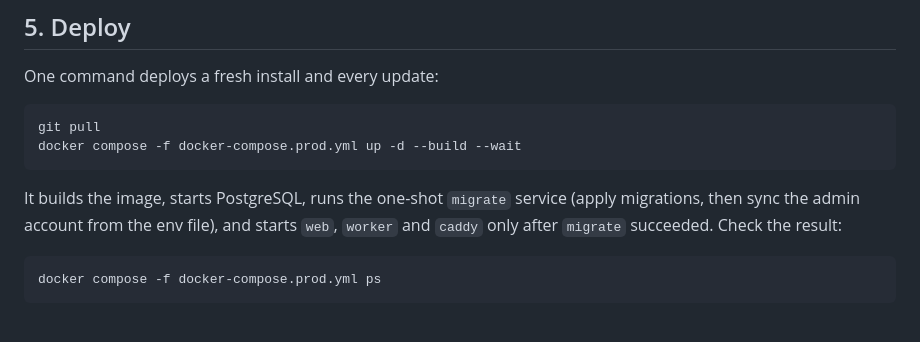
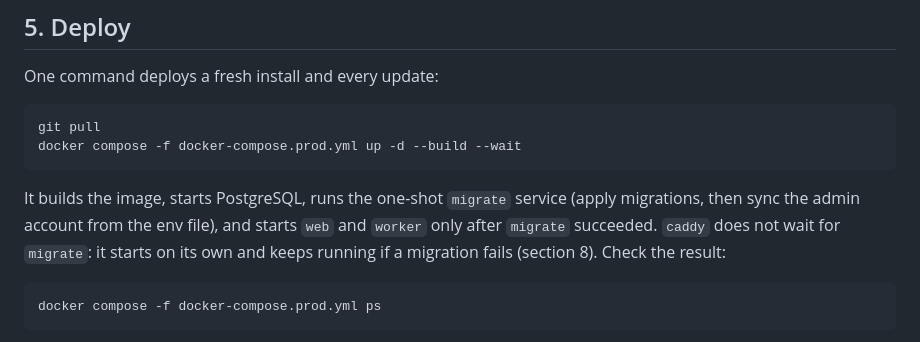
Before and after one commit to anzozulia/power_mionitor_v2, a Markdown page: README.md, the part around the change. Drawn GitHub-style.

Commit message:
docs(01): README deploy section: only web and worker wait for migrate
Section 5 said web, worker and caddy start only after migrate succeeded. In
docker-compose.prod.yml only web and worker depend on migrate
(service_completed_successfully, D-02); caddy has no depends_on, starts on its
own and stays up when a migration fails, as section 8 already says. Wave 6
audit finding.

Co-Authored-By: Claude Opus 5.5 <noreply@anthropic.com>
Claude-Session: https://claude.ai/code/session_01FSbzTqEhQcaJgjmGruAJAc

````diff
--- a/README.md
+++ b/README.md
@@ -113,8 +113,9 @@ docker compose -f docker-compose.prod.yml up -d --build --wait
 ```
 
 It builds the image, starts PostgreSQL, runs the one-shot `migrate` service (apply
-migrations, then sync the admin account from the env file), and starts `web`, `worker`
-and `caddy` only after `migrate` succeeded. Check the result:
+migrations, then sync the admin account from the env file), and starts `web` and
+`worker` only after `migrate` succeeded. `caddy` does not wait for `migrate`: it starts
+on its own and keeps running if a migration fails (section 8). Check the result:
 
 ```sh
 docker compose -f docker-compose.prod.yml ps
````
